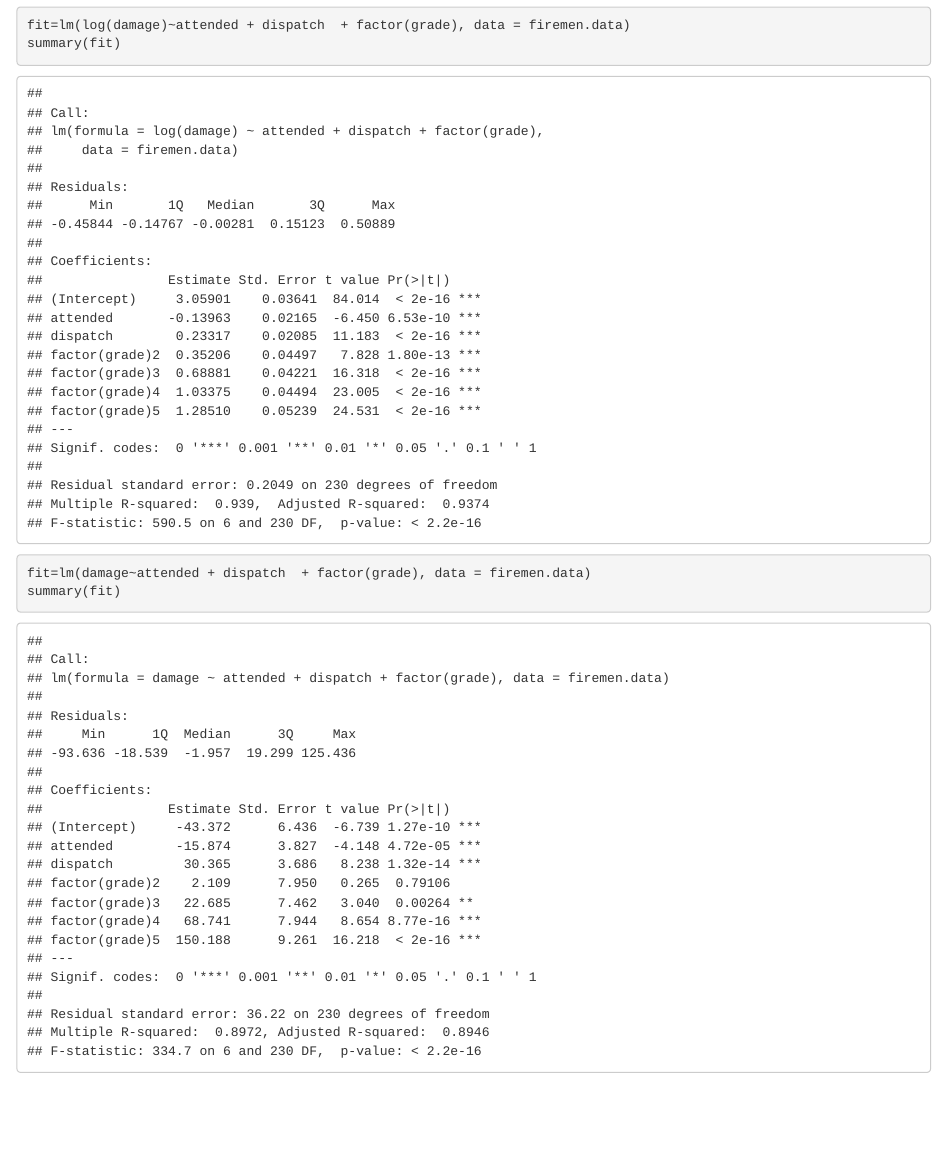
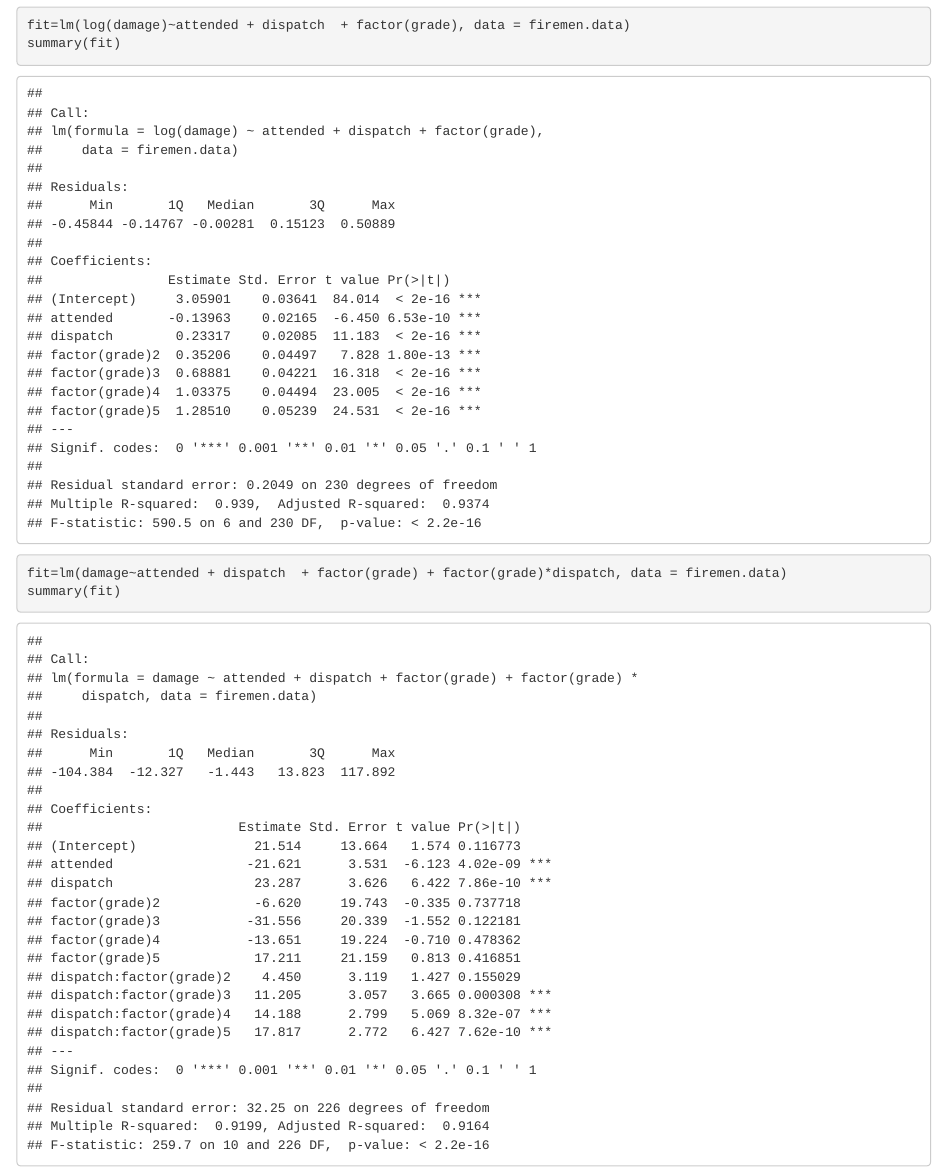
Before and after one commit to Shaunjs006/Module3_Causal_Analytics, an R Markdown document (w2/workshop2.Rmd): the page in a window 1100 px wide, from 5500 px down. Rendered offline with R 4.5, knitr and Pandoc, with nearby package versions.

Commit message:
update w2

````diff
--- a/w2/workshop2.Rmd
+++ b/w2/workshop2.Rmd
@@ -113,6 +113,6 @@ summary(fit)
 ```
 
 ```{r}
-fit=lm(damage~attended + dispatch  + factor(grade), data = firemen.data)
+fit=lm(damage~attended + dispatch  + factor(grade) + factor(grade)*dispatch, data = firemen.data)
 summary(fit)
 ```
````
Also changed, not shown: 1 other file.
